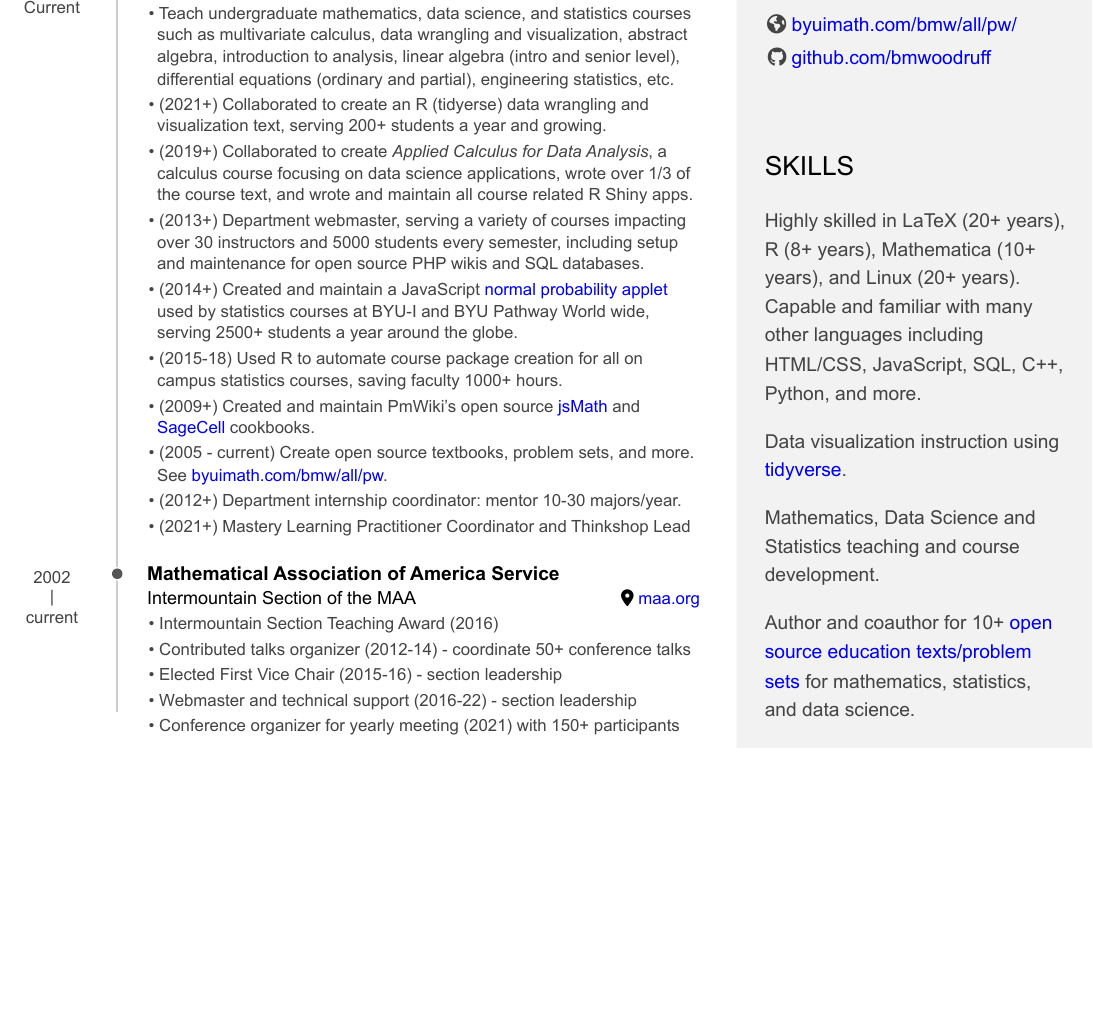
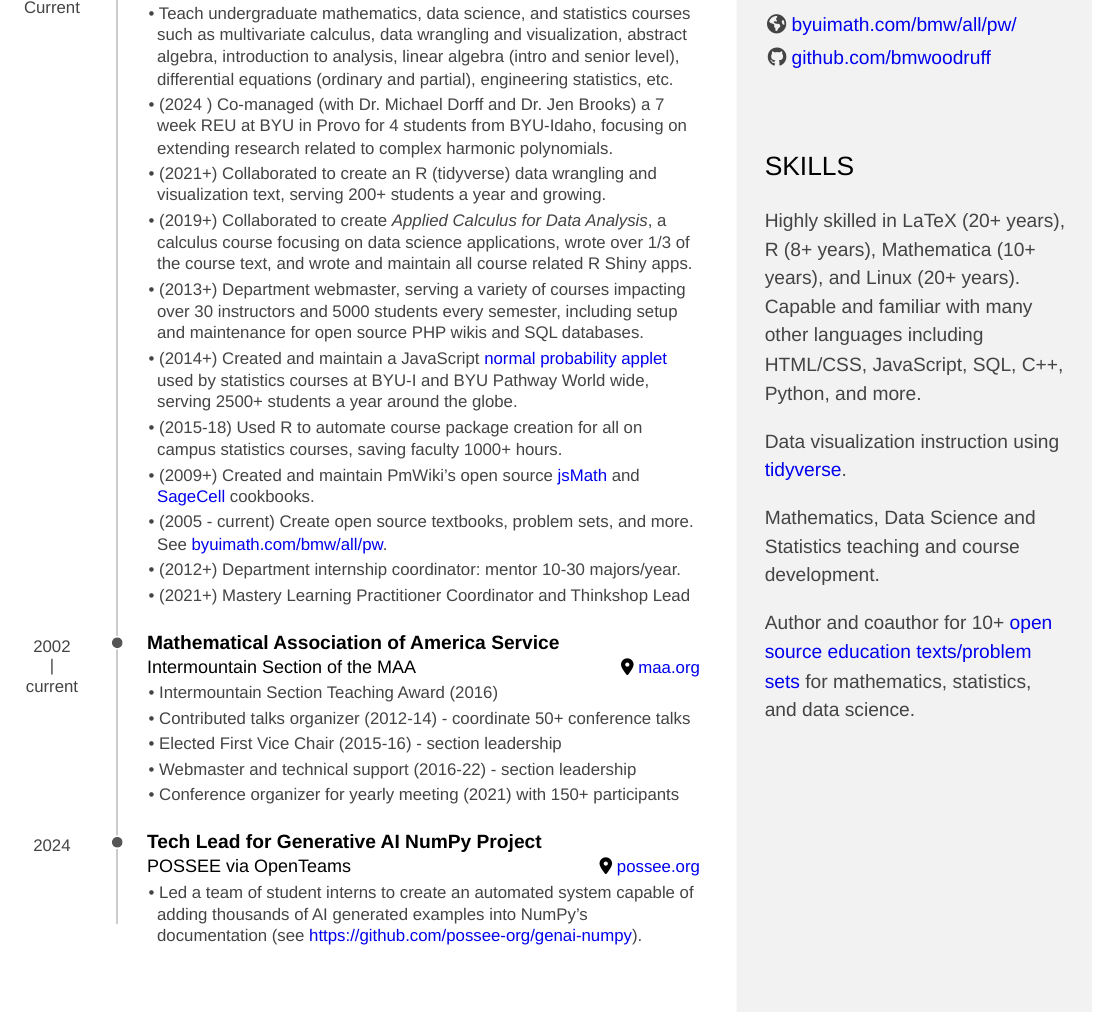
Before and after one commit to bmwoodruff/resume, an R Markdown document (ben_woodruff.Rmd): part of the page before the commit and part of page 1 of 2 after it, cut so that both start at the same text, the shorter picture padded with empty space. The pictures show the output file ben_woodruff.pdf that the author committed with the source.

Commit message:
updates including POSSEE and REU from 2024

```diff
--- a/ben_woodruff.Rmd
+++ b/ben_woodruff.Rmd
@@ -66,7 +66,8 @@ Rexburg, ID
 
 
 - Teach undergraduate mathematics, data science, and statistics courses such as multivariate calculus, data wrangling and visualization, abstract algebra, introduction to analysis, linear algebra (intro and senior level), differential equations (ordinary and partial), engineering statistics, etc.
-- (2021+) Collaborated to create an R (tidyerse) data wrangling and visualization text, serving 200+ students a year and growing.
+- (2024 ) Co-managed (with Dr. Michael Dorff and Dr. Jen Brooks) a 7 week REU at BYU in Provo for 4 students from BYU-Idaho, focusing on extending research related to complex harmonic polynomials.
+- (2021+) Collaborated to create an R (tidyverse) data wrangling and visualization text, serving 200+ students a year and growing.
 - (2019+) Collaborated to create *Applied Calculus for Data Analysis*, a calculus course focusing on data science applications, wrote over 1/3 of the course text, and wrote and maintain all course related R Shiny apps.
 - (2013+) Department webmaster, serving a variety of courses impacting over 30 instructors and 5000 students every semester, including setup and maintenance for open source PHP wikis and SQL databases.
 - (2014+) Created and maintain a JavaScript [normal probability applet](https://byuimath.com/apps/normprob.html) used by statistics courses at BYU-I and BYU Pathway World wide, serving 2500+ students a year around the globe.
@@ -91,6 +92,20 @@ Intermountain Section of the MAA
 - Webmaster and technical support (2016-22) - section leadership
 - Conference organizer for yearly meeting (2021) with 150+ participants
 
+
+### Tech Lead for Generative AI NumPy Project
+
+POSSEE via OpenTeams
+
+[possee.org](https://possee.org/)
+
+2024
+
+- Led a team of student interns to create an automated system capable of adding thousands of AI generated examples into NumPy's documentation (see  https://github.com/possee-org/genai-numpy).
+
+
+
+
 Education {data-icon=graduation-cap data-concise=true}
 --------------------------------------------------------------------------------
 
```
Also changed, not shown: ben_woodruff.pdf.
